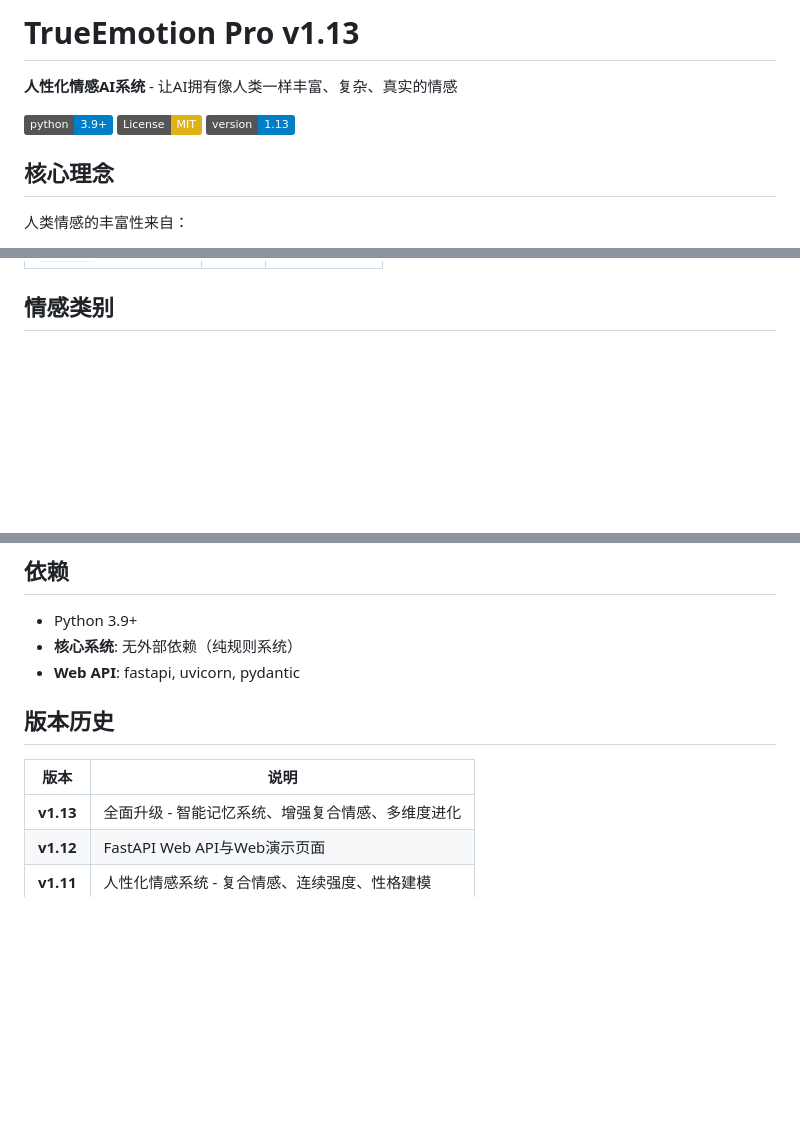
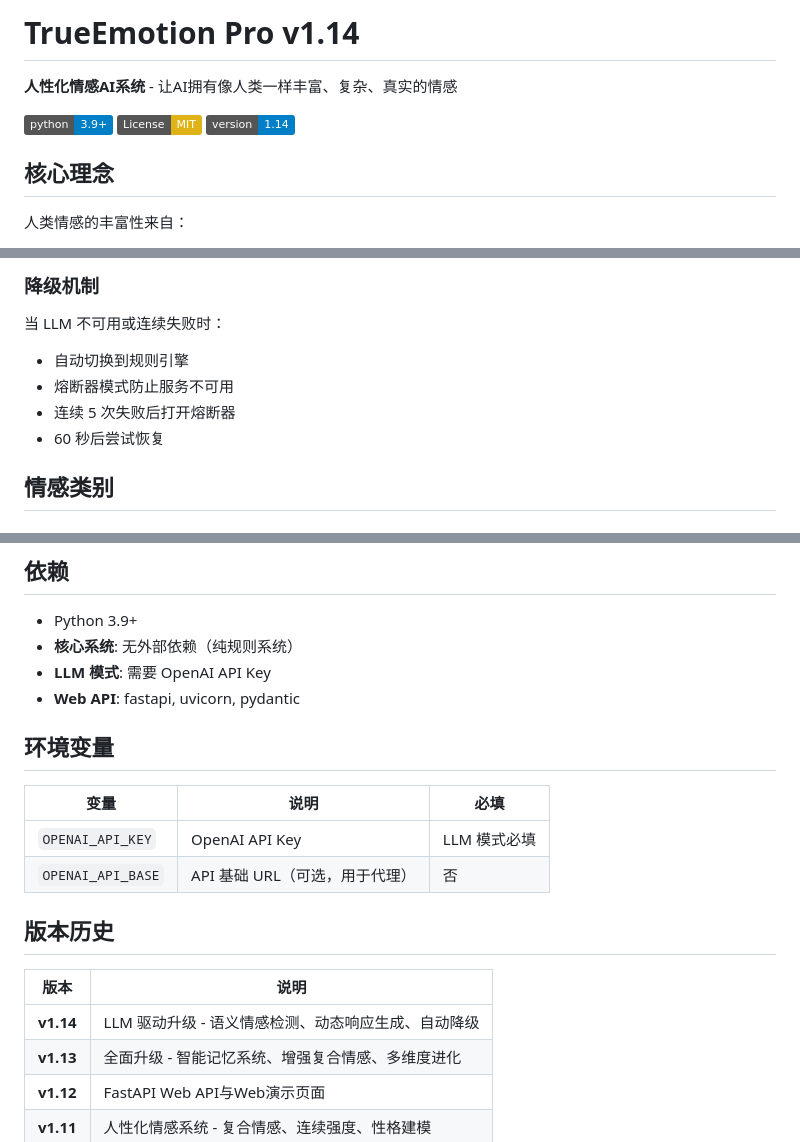
Before and after one commit to qaz154/trueemotion-pro, a Markdown page: README.md, 3 parts joined by grey strips. Rendered like a GitHub page; badges without logos; blank space fills up the shorter version.

```diff
--- a/README.md
+++ b/README.md
@@ -1,10 +1,10 @@
-# TrueEmotion Pro v1.13
+# TrueEmotion Pro v1.14
 
 **人性化情感AI系统** - 让AI拥有像人类一样丰富、复杂、真实的情感
 
 [![Python 3.9+](https://img.shields.io/badge/python-3.9+-blue.svg)](https://www.python.org/)
 [![License: MIT](https://img.shields.io/badge/License-MIT-yellow.svg)](https://opensource.org/licenses/MIT)
-[![Version](https://img.shields.io/badge/version-1.13-blue.svg)]()
+[![Version](https://img.shields.io/badge/version-1.14-blue.svg)]()
 
 ## 核心理念
 
@@ -127,3 +184,10 @@ uvicorn trueemotion.api.server:app --reload --port 8000
+### 降级机制
+
+当 LLM 不可用或连续失败时：
+- 自动切换到规则引擎
+- 熔断器模式防止服务不可用
+- 连续 5 次失败后打开熔断器
+- 60 秒后尝试恢复
 
 ## 情感类别
 
@@ -241,12 +305,21 @@ print('所有测试通过!')
 
 - Python 3.9+
 - **核心系统**: 无外部依赖（纯规则系统）
+- **LLM 模式**: 需要 OpenAI API Key
 - **Web API**: fastapi, uvicorn, pydantic
+
+## 环境变量
+
+| 变量 | 说明 | 必填 |
+|------|------|------|
+| `OPENAI_API_KEY` | OpenAI API Key | LLM 模式必填 |
+| `OPENAI_API_BASE` | API 基础 URL（可选，用于代理） | 否 |
 
 ## 版本历史
 
 | 版本 | 说明 |
 |------|------|
+| **v1.14** | LLM 驱动升级 - 语义情感检测、动态响应生成、自动降级 |
 | **v1.13** | 全面升级 - 智能记忆系统、增强复合情感、多维度进化 |
 | **v1.12** | FastAPI Web API与Web演示页面 |
 | **v1.11** | 人性化情感系统 - 复合情感、连续强度、性格建模 |
```
Also changed, not shown: other parts of README.md (+81 -24 lines).
